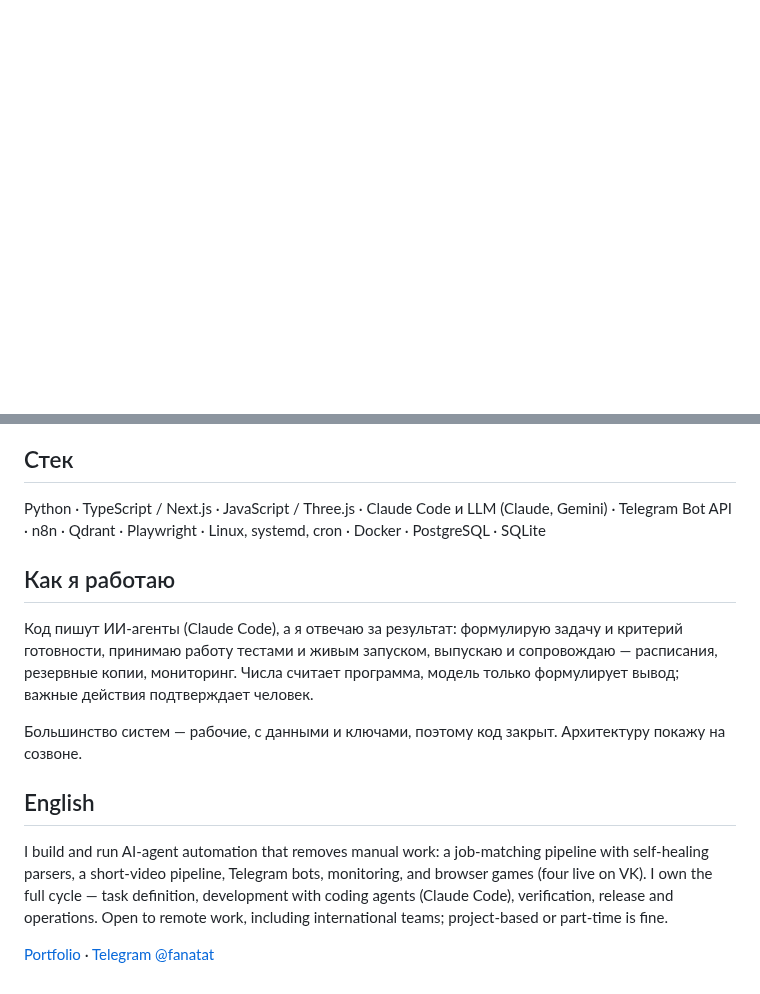
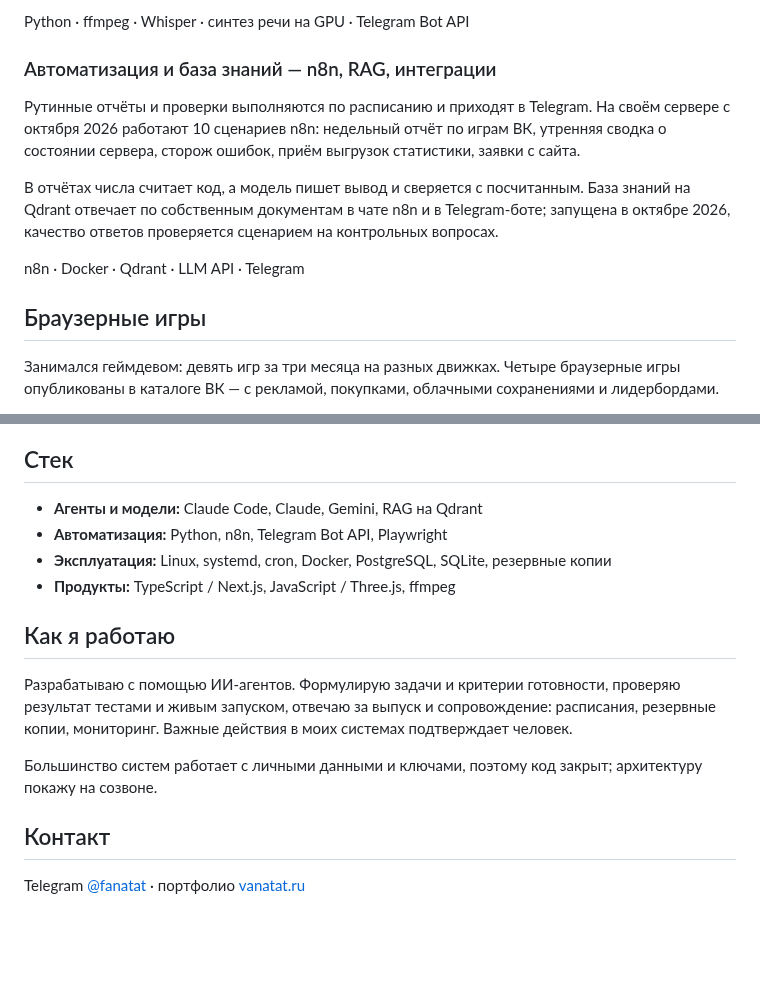
Before and after one commit to Fanatat/Fanatat, a Markdown page: README.md, 2 parts joined by grey strips. GitHub-like rendering; blank space fills up the shorter version.

```diff
--- a/README.md
+++ b/README.md
@@ -36,0 +35,14 @@ JavaScript · Three.js · Docker · PostgreSQL
+Python · ffmpeg · Whisper · синтез речи на GPU · Telegram Bot API
+
+### Автоматизация и база знаний — n8n, RAG, интеграции
+
+Рутинные отчёты и проверки выполняются по расписанию и приходят в Telegram. На своём сервере с октября 2026 работают 10 сценариев n8n: недельный отчёт по играм ВК, утренняя сводка о состоянии сервера, сторож ошибок, приём выгрузок статистики, заявки с сайта.
+
+В отчётах числа считает код, а модель пишет вывод и сверяется с посчитанным. База знаний на Qdrant отвечает по собственным документам в чате n8n и в Telegram-боте; запущена в октябре 2026, качество ответов проверяется сценарием на контрольных вопросах.
+
+n8n · Docker · Qdrant · LLM API · Telegram
+
+## Браузерные игры
+
+Занимался геймдевом: девять игр за три месяца на разных движках. Четыре браузерные игры опубликованы в каталоге ВК — с рекламой, покупками, облачными сохранениями и лидербордами.
+
@@ -37,16 +53,17 @@ JavaScript · Three.js · Docker · PostgreSQL
 
 ## Стек
 
-Python · TypeScript / Next.js · JavaScript / Three.js · Claude Code и LLM (Claude, Gemini) · Telegram Bot API · n8n · Qdrant · Playwright · Linux, systemd, cron · Docker · PostgreSQL · SQLite
+- **Агенты и модели:** Claude Code, Claude, Gemini, RAG на Qdrant
+- **Автоматизация:** Python, n8n, Telegram Bot API, Playwright
+- **Эксплуатация:** Linux, systemd, cron, Docker, PostgreSQL, SQLite, резервные копии
+- **Продукты:** TypeScript / Next.js, JavaScript / Three.js, ffmpeg
 
 ## Как я работаю
 
-Код пишут ИИ-агенты (Claude Code), а я отвечаю за результат: формулирую задачу и критерий готовности, принимаю работу тестами и живым запуском, выпускаю и сопровождаю — расписания, резервные копии, мониторинг. Числа считает программа, модель только формулирует вывод; важные действия подтверждает человек.
+Разрабатываю с помощью ИИ-агентов. Формулирую задачи и критерии готовности, проверяю результат тестами и живым запуском, отвечаю за выпуск и сопровождение: расписания, резервные копии, мониторинг. Важные действия в моих системах подтверждает человек.
 
-Большинство систем — рабочие, с данными и ключами, поэтому код закрыт. Архитектуру покажу на созвоне.
+Большинство систем работает с личными данными и ключами, поэтому код закрыт; архитектуру покажу на созвоне.
 
-## English
+## Контакт
 
-I build and run AI-agent automation that removes manual work: a job-matching pipeline with self-healing parsers, a short-video pipeline, Telegram bots, monitoring, and browser games (four live on VK). I own the full cycle — task definition, development with coding agents (Claude Code), verification, release and operations. Open to remote work, including international teams; project-based or part-time is fine.
-
-[Portfolio](https://vanatat.ru/en/) · [Telegram @fanatat](https://t.me/fanatat)
+Telegram [@fanatat](https://t.me/fanatat) · портфолио [vanatat.ru](https://vanatat.ru/)
```
Also changed, not shown: other parts of README.md (+28 -26 lines), README.en.md (added, +69 -0 lines), assets/src/README.md (added, +35 -0 lines), assets/cover.gif (added), assets/cover.png (added), assets/demo-content-factory.gif (added), assets/demo-content-factory.png (added), assets/demo-linda.gif (added), assets/demo-linda.png (added), 9 other files.
